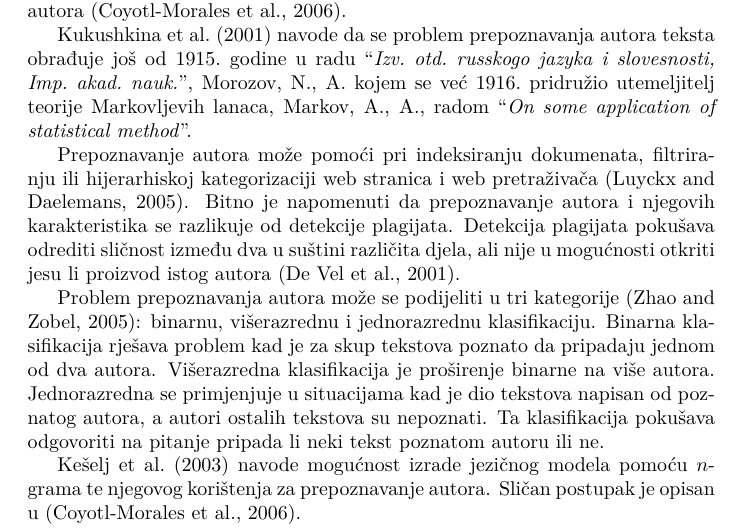
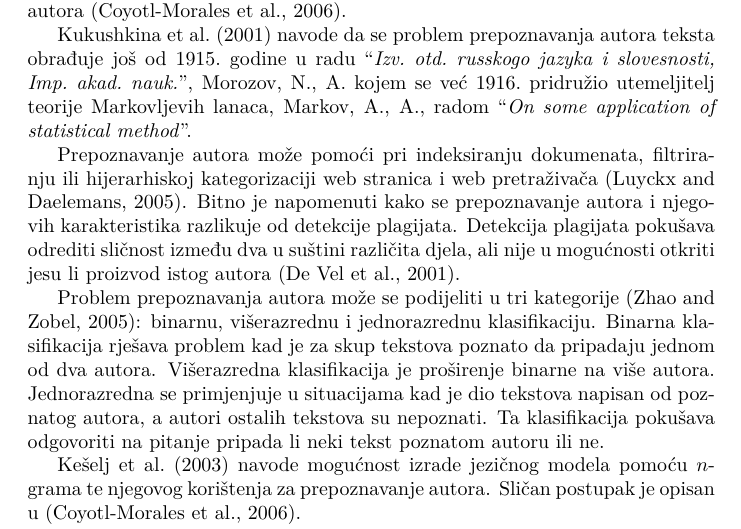
Before and after one commit to ivan444/hr-author-atribution, a LaTeX document (doc/dokumentacija.tex): part of page 2 of 11, cut so that both start at the same text. Compiled offline with pdfLaTeX.

Commit message:
sitne ispravke, saljem da bude azurno

```diff
--- a/doc/dokumentacija.tex
+++ b/doc/dokumentacija.tex
@@ -53,8 +53,8 @@ application of statistical method}''.
 
 Prepoznavanje autora može pomoći pri indeksiranju dokumenata, filtriranju ili
 hijerarhiskoj kategorizaciji web stranica i web pretraživača
-\citep{luyckx2005shallow}. Bitno je napomenuti da prepoznavanje autora i
-njegovih karakteristika se razlikuje od detekcije plagijata. Detekcija
+\citep{luyckx2005shallow}. Bitno je napomenuti kako se prepoznavanje autora i
+njegovih karakteristika razlikuje od detekcije plagijata. Detekcija
 plagijata pokušava odrediti sličnost između dva u suštini različita
 djela, ali nije u mogućnosti otkriti jesu li proizvod istog autora
 \citep{de2001mining}.
```
